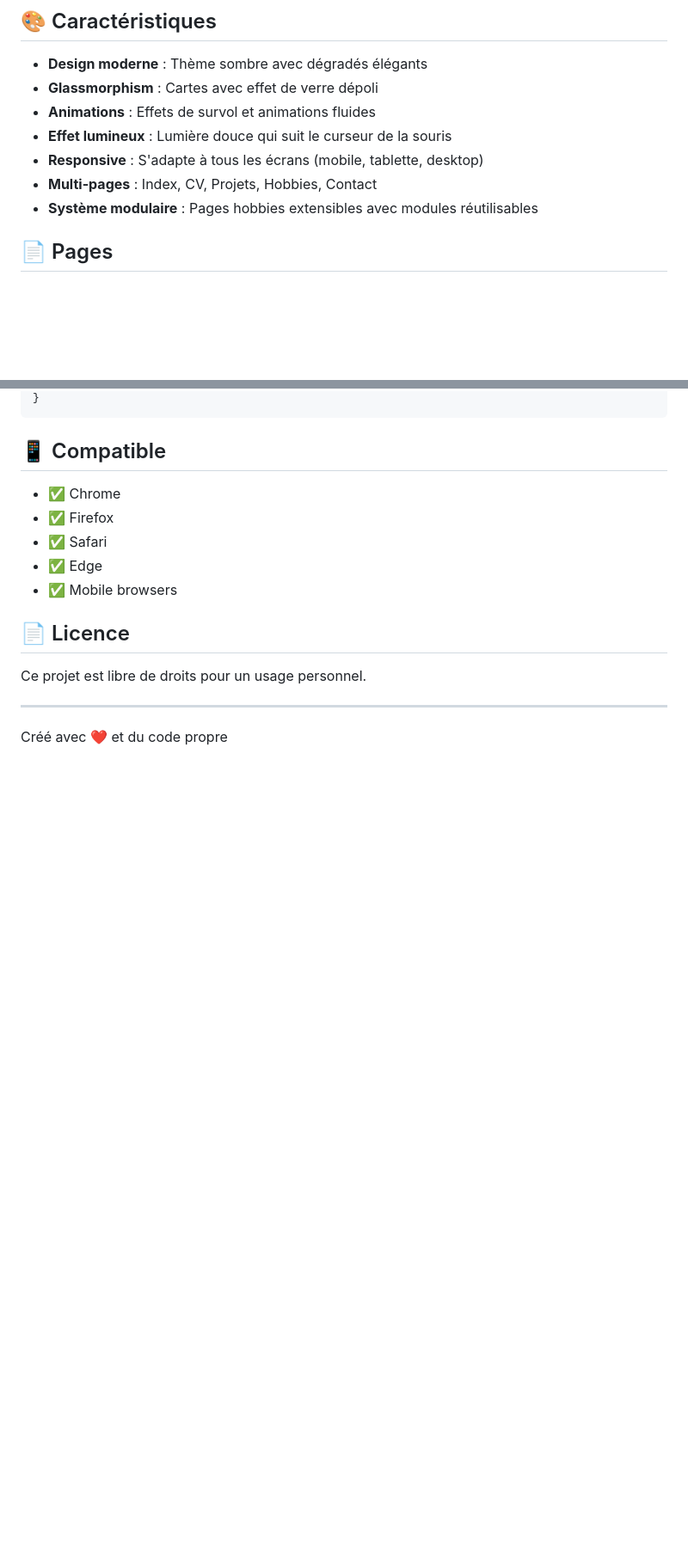
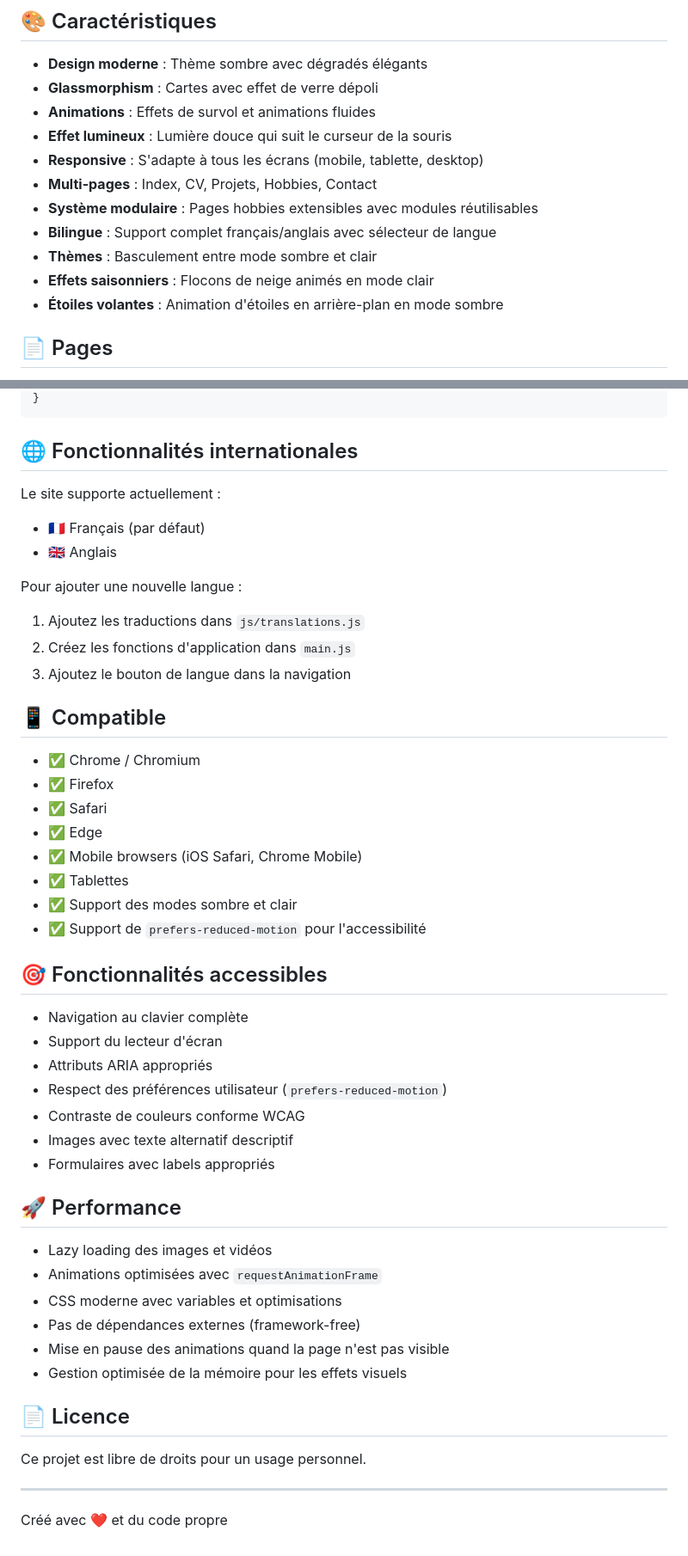
Before and after one commit to LouisGastineau/Portfolio_mk1, a Markdown page: README.md, 2 parts joined by grey strips. Shown at 86% size. Drawn GitHub-style; blank space fills up the shorter version.

````diff
--- a/README.md
+++ b/README.md
@@ -11,6 +25,10 @@ Portfolio personnel / CV statique multi-pages créé avec HTML, CSS et JavaScrip
 - **Responsive** : S'adapte à tous les écrans (mobile, tablette, desktop)
 - **Multi-pages** : Index, CV, Projets, Hobbies, Contact
 - **Système modulaire** : Pages hobbies extensibles avec modules réutilisables
+- **Bilingue** : Support complet français/anglais avec sélecteur de langue
+- **Thèmes** : Basculement entre mode sombre et clair
+- **Effets saisonniers** : Flocons de neige animés en mode clair
+- **Étoiles volantes** : Animation d'étoiles en arrière-plan en mode sombre
 
 ## 📄 Pages
 
@@ -109,13 +187,46 @@ Pour personnaliser le portfolio :
 }
 ```
 
+## 🌐 Fonctionnalités internationales
+
+Le site supporte actuellement :
+- 🇫🇷 Français (par défaut)
+- 🇬🇧 Anglais
+
+Pour ajouter une nouvelle langue :
+1. Ajoutez les traductions dans `js/translations.js`
+2. Créez les fonctions d'application dans `main.js`
+3. Ajoutez le bouton de langue dans la navigation
+
 ## 📱 Compatible
 
-- ✅ Chrome
+- ✅ Chrome / Chromium
 - ✅ Firefox
 - ✅ Safari
 - ✅ Edge
-- ✅ Mobile browsers
+- ✅ Mobile browsers (iOS Safari, Chrome Mobile)
+- ✅ Tablettes
+- ✅ Support des modes sombre et clair
+- ✅ Support de `prefers-reduced-motion` pour l'accessibilité
+
+## 🎯 Fonctionnalités accessibles
+
+- Navigation au clavier complète
+- Support du lecteur d'écran
+- Attributs ARIA appropriés
+- Respect des préférences utilisateur (`prefers-reduced-motion`)
+- Contraste de couleurs conforme WCAG
+- Images avec texte alternatif descriptif
+- Formulaires avec labels appropriés
+
+## 🚀 Performance
+
+- Lazy loading des images et vidéos
+- Animations optimisées avec `requestAnimationFrame`
+- CSS moderne avec variables et optimisations
+- Pas de dépendances externes (framework-free)
+- Mise en pause des animations quand la page n'est pas visible
+- Gestion optimisée de la mémoire pour les effets visuels
 
 ## 📄 Licence
 
````
Also changed, not shown: other parts of README.md (+107 -33 lines).
